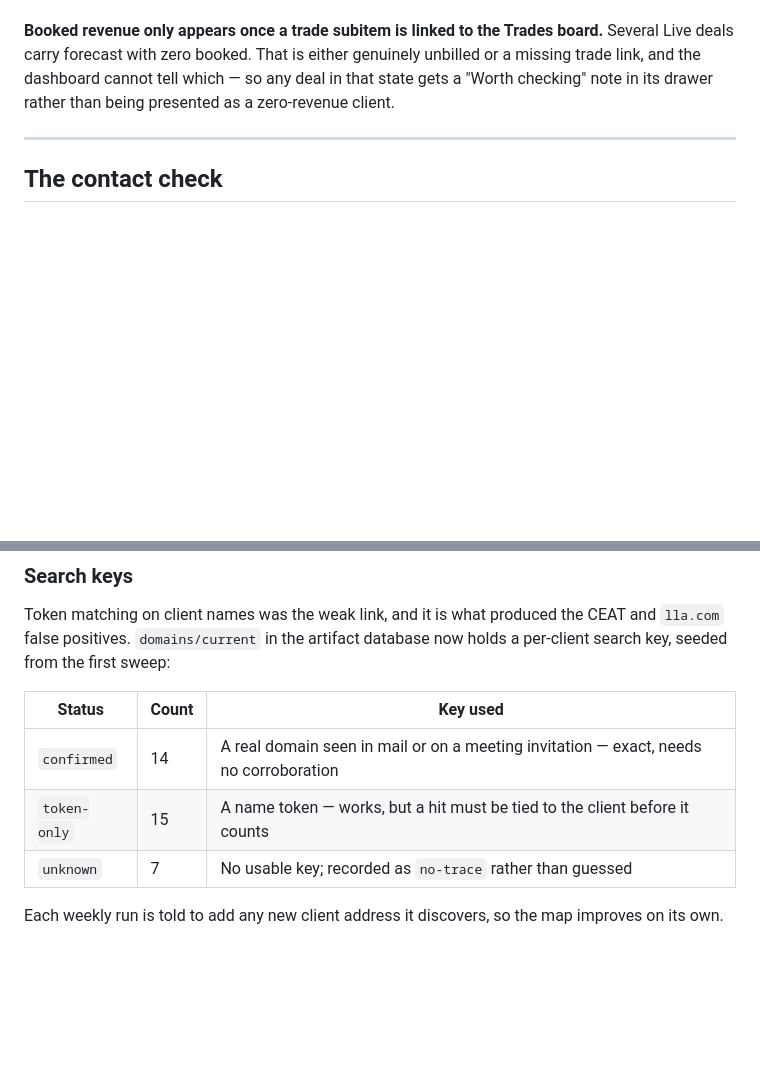
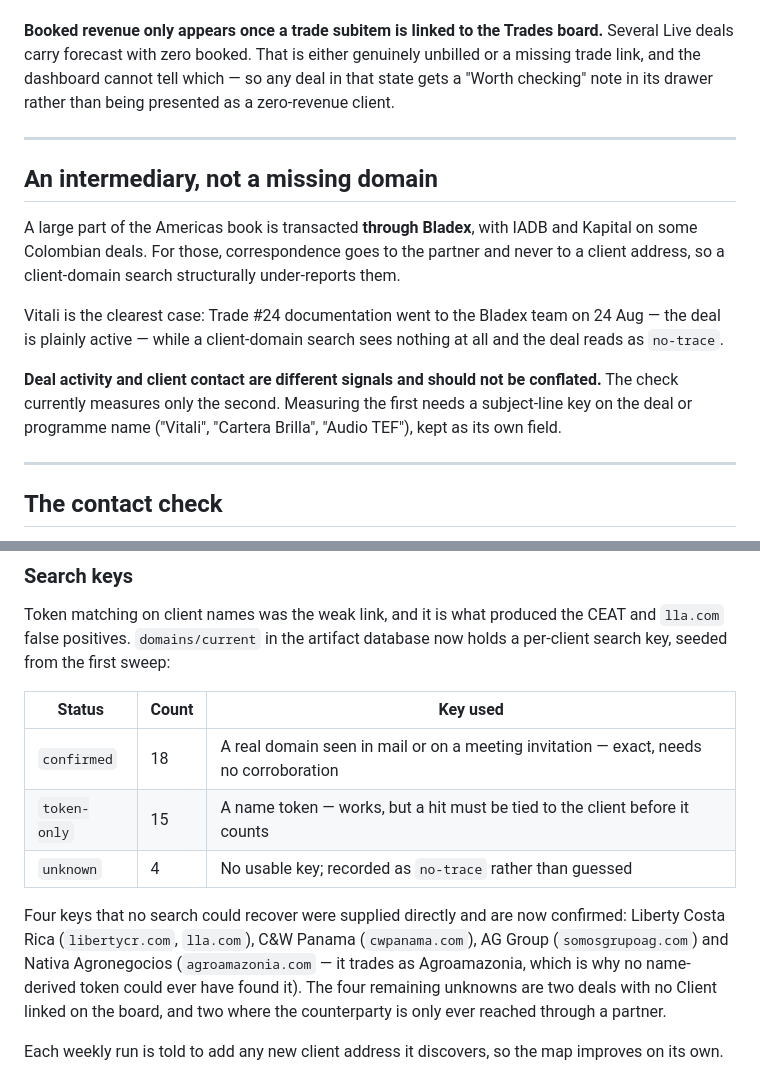
Before and after one commit to manburaglia1984/Pricing_Models, a Markdown page: client-dashboard/README.md, 2 parts joined by grey strips. GitHub-like rendering; blank space fills up the shorter version.

Commit message:
Resolve four client search keys, and record the intermediary finding
Liberty Costa Rica (libertycr.com, lla.com), C&W Panama
(cwpanama.com), AG Group (somosgrupoag.com) and Nativa Agronegocios
(agroamazonia.com) were supplied directly and are now confirmed keys.
Nativa was never findable by any name-derived token: it trades as
Agroamazonia.

Two of the four flip materially against the board. Liberty Costa Rica
reads 63 days on the board but the live thread is 5 days old, so it
leaves the attention list entirely. Aceros Guatemala goes from 43 days
to 15. C&W Panama goes the other way: now searchable, and the trail is
genuinely old, nothing since Aug 2025 against a board date of Feb 2026.
Nativa is corroborated within three days, which makes its 160-day gap
real rather than a recording failure.

Domain map now 18 confirmed, 15 token-only, 4 unknown. The remaining
four are two deals with no Client linked on the board and two reached
only through a partner.

Also records why some of these were unresolvable in the first place: a
large part of the book is transacted through Bladex, with IADB and
Kapital on some Colombian deals, so correspondence goes to the partner
and never to a client address. Vitali is the clearest case - Trade #24
documentation went to the Bladex team on 24 Aug while the client-domain
search sees nothing. Deal activity and client contact are different
signals; the check currently measures only the second.

Co-Authored-By: Claude Opus 5 <noreply@anthropic.com>
Claude-Session: https://claude.ai/code/session_01YSzAX7FjJvgumsPV9TJqVD

```diff
--- a/client-dashboard/README.md
+++ b/client-dashboard/README.md
@@ -174,6 +174,21 @@ drawer rather than being presented as a zero-revenue client.
 
 ---
 
+## An intermediary, not a missing domain
+
+A large part of the Americas book is transacted **through Bladex**, with IADB and Kapital on some
+Colombian deals. For those, correspondence goes to the partner and never to a client address, so a
+client-domain search structurally under-reports them.
+
+Vitali is the clearest case: Trade #24 documentation went to the Bladex team on 24 Aug — the deal is
+plainly active — while a client-domain search sees nothing at all and the deal reads as `no-trace`.
+
+**Deal activity and client contact are different signals and should not be conflated.** The check
+currently measures only the second. Measuring the first needs a subject-line key on the deal or
+programme name ("Vitali", "Cartera Brilla", "Audio TEF"), kept as its own field.
+
+---
+
 ## The contact check
 
 `contact/current` holds an Outlook corroboration of the board's `Date Last Contact`, one entry per
@@ -239,9 +254,15 @@ from the first sweep:
 
 | Status | Count | Key used |
 |---|---|---|
-| `confirmed` | 14 | A real domain seen in mail or on a meeting invitation — exact, needs no corroboration |
+| `confirmed` | 18 | A real domain seen in mail or on a meeting invitation — exact, needs no corroboration |
 | `token-only` | 15 | A name token — works, but a hit must be tied to the client before it counts |
-| `unknown` | 7 | No usable key; recorded as `no-trace` rather than guessed |
+| `unknown` | 4 | No usable key; recorded as `no-trace` rather than guessed |
+
+Four keys that no search could recover were supplied directly and are now confirmed: Liberty Costa
+Rica (`libertycr.com`, `lla.com`), C&W Panama (`cwpanama.com`), AG Group (`somosgrupoag.com`) and
+Nativa Agronegocios (`agroamazonia.com` — it trades as Agroamazonia, which is why no name-derived
+token could ever have found it). The four remaining unknowns are two deals with no Client linked on
+the board, and two where the counterparty is only ever reached through a partner.
 
 Each weekly run is told to add any new client address it discovers, so the map improves on its own.
 
```
